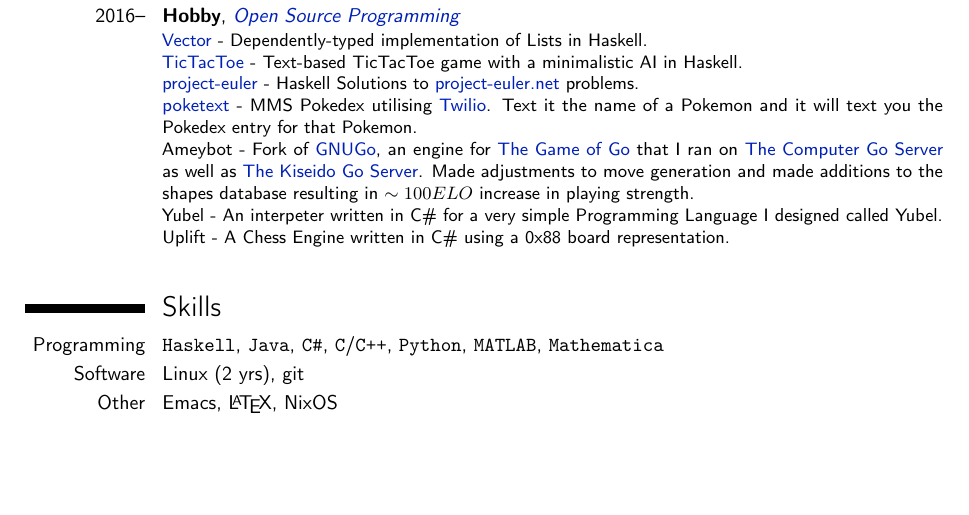
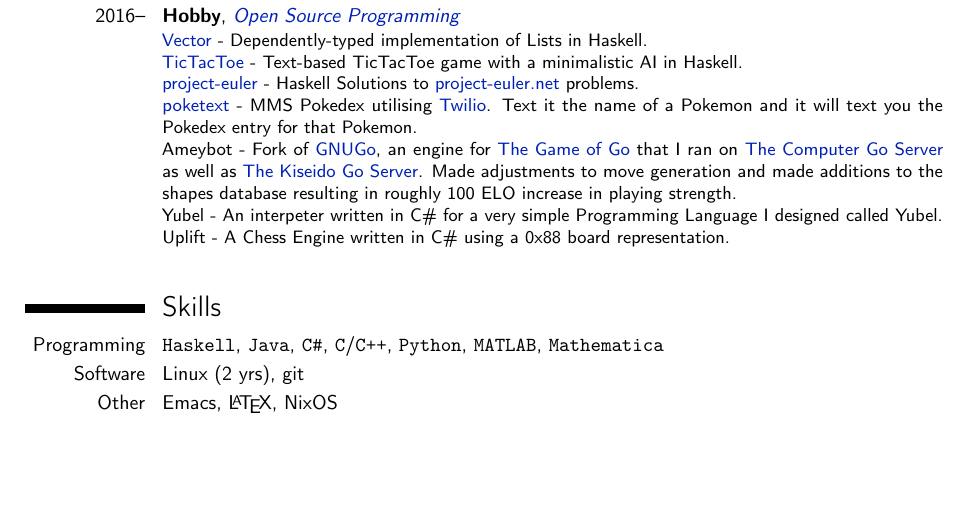
Before and after one commit to chessai/resume, a LaTeX CV (resume.tex): part of the page, cut so that both start at the same text. Compiled offline with pdfLaTeX.

Commit message:
Update resume.tex

```diff
--- a/resume.tex
+++ b/resume.tex
@@ -133,7 +133,7 @@ Group for discussing and playing chess. Club participated in two local tournamen
         \wlink{https://github.com/chessai/TicTacToe}{TicTacToe} - Text-based TicTacToe game with a minimalistic AI in Haskell. \\ %
         \wlink{https://github.com/chessai/project-euler}{project-euler} - Haskell Solutions to \wlink{https://projecteuler.net/}{project-euler.net} problems. \\ %
         \wlink{https://github.com/chessai/poketext}{poketext} - MMS Pokedex utilising \wlink{https://www.twilio.com/sms}{Twilio}. Text it the name of a Pokemon and it will text you the Pokedex entry for that Pokemon. \\ %
-        Ameybot - Fork of \wlink{https://www.gnu.org/software/gnugo/}{GNUGo}, an engine for \wlink{https://en.wikipedia.org/wiki/Go_(game)}{The Game of Go} that I ran on \wlink{http://yss-aya.com/cgos/}{The Computer Go Server} as well as \wlink{https://www.gokgs.com/}{The Kiseido Go Server}. Made adjustments to move generation and made additions to the shapes database resulting in $\sim 100 ELO$ increase in playing strength. \\
+        Ameybot - Fork of \wlink{https://www.gnu.org/software/gnugo/}{GNUGo}, an engine for \wlink{https://en.wikipedia.org/wiki/Go_(game)}{The Game of Go} that I ran on \wlink{http://yss-aya.com/cgos/}{The Computer Go Server} as well as \wlink{https://www.gokgs.com/}{The Kiseido Go Server}. Made adjustments to move generation and made additions to the shapes database resulting in roughly 100 ELO increase in playing strength. \\
         Yubel - An interpeter written in C\# for a very simple Programming Language I designed called Yubel. \\
         Uplift - A Chess Engine written in C\# using a 0x88 board representation.
 }
```
